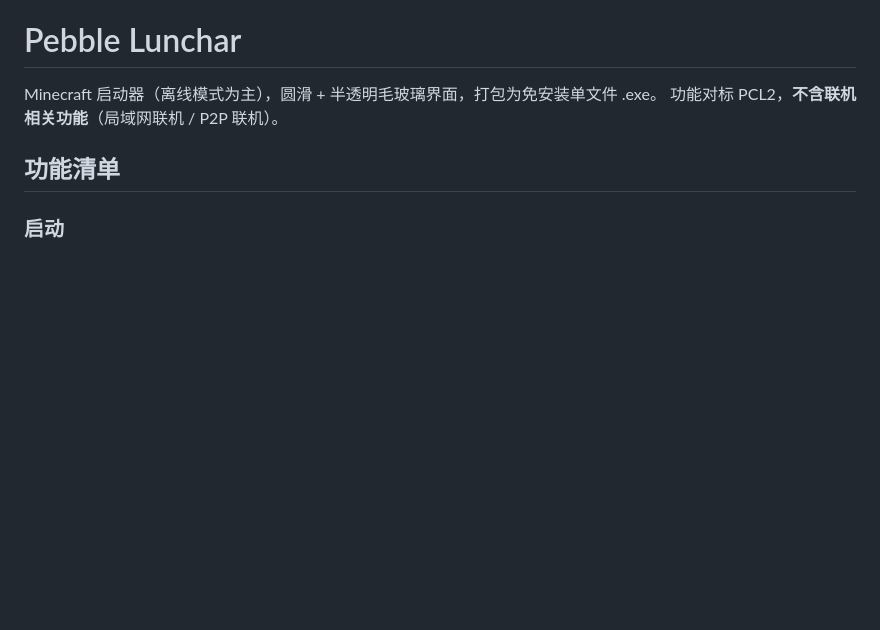
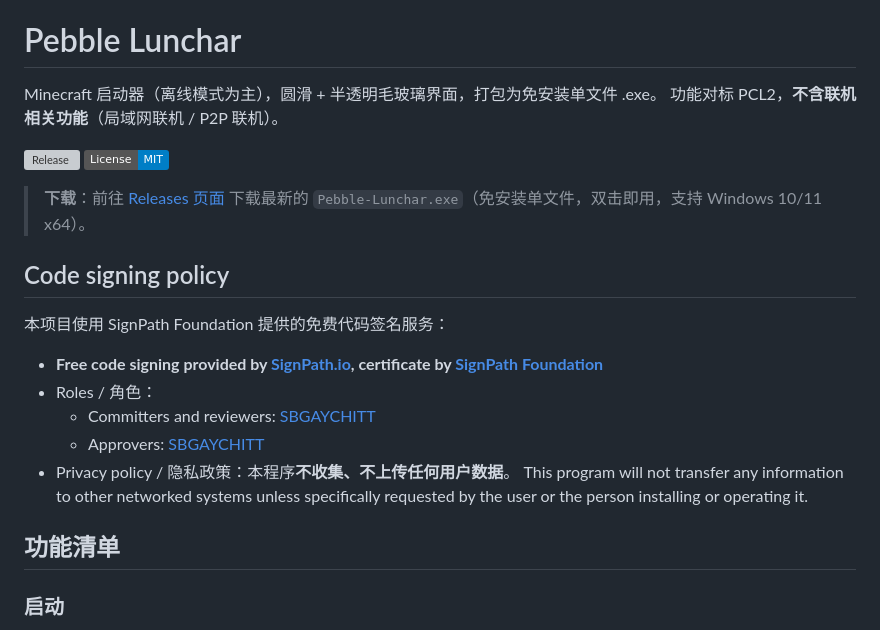
Before and after one commit to SBGAYCHITT/PeBble_lunchar, a Markdown page: README.md, the part around the change. GitHub-like rendering; badges without logos; blank space fills up the shorter version; grey boxes are pictures that could not be loaded.

Commit message:
docs: 添加 SignPath Code signing policy 段落与下载指引（申请 OSS 免费签名前置）

```diff
--- a/README.md
+++ b/README.md
@@ -2,6 +2,24 @@
 
 Minecraft 启动器（离线模式为主），圆滑 + 半透明毛玻璃界面，打包为免安装单文件 .exe。
 功能对标 PCL2，**不含联机相关功能**（局域网联机 / P2P 联机）。
+
+[![Release](https://img.shields.io/github/v/release/SBGAYCHITT/PeBble_lunchar?label=release)](https://github.com/SBGAYCHITT/PeBble_lunchar/releases)
+[![License: MIT](https://img.shields.io/badge/License-MIT-blue.svg)](LICENSE)
+
+> **下载**：前往 [Releases 页面](https://github.com/SBGAYCHITT/PeBble_lunchar/releases) 下载最新的
+> `Pebble-Lunchar.exe`（免安装单文件，双击即用，支持 Windows 10/11 x64）。
+
+## Code signing policy
+
+本项目使用 SignPath Foundation 提供的免费代码签名服务：
+
+- **Free code signing provided by [SignPath.io](https://about.signpath.io), certificate by [SignPath Foundation](https://signpath.org)**
+- Roles / 角色：
+  - Committers and reviewers: [SBGAYCHITT](https://github.com/SBGAYCHITT)
+  - Approvers: [SBGAYCHITT](https://github.com/SBGAYCHITT)
+- Privacy policy / 隐私政策：本程序**不收集、不上传任何用户数据**。
+  This program will not transfer any information to other networked systems
+  unless specifically requested by the user or the person installing or operating it.
 
 ## 功能清单
 
```
